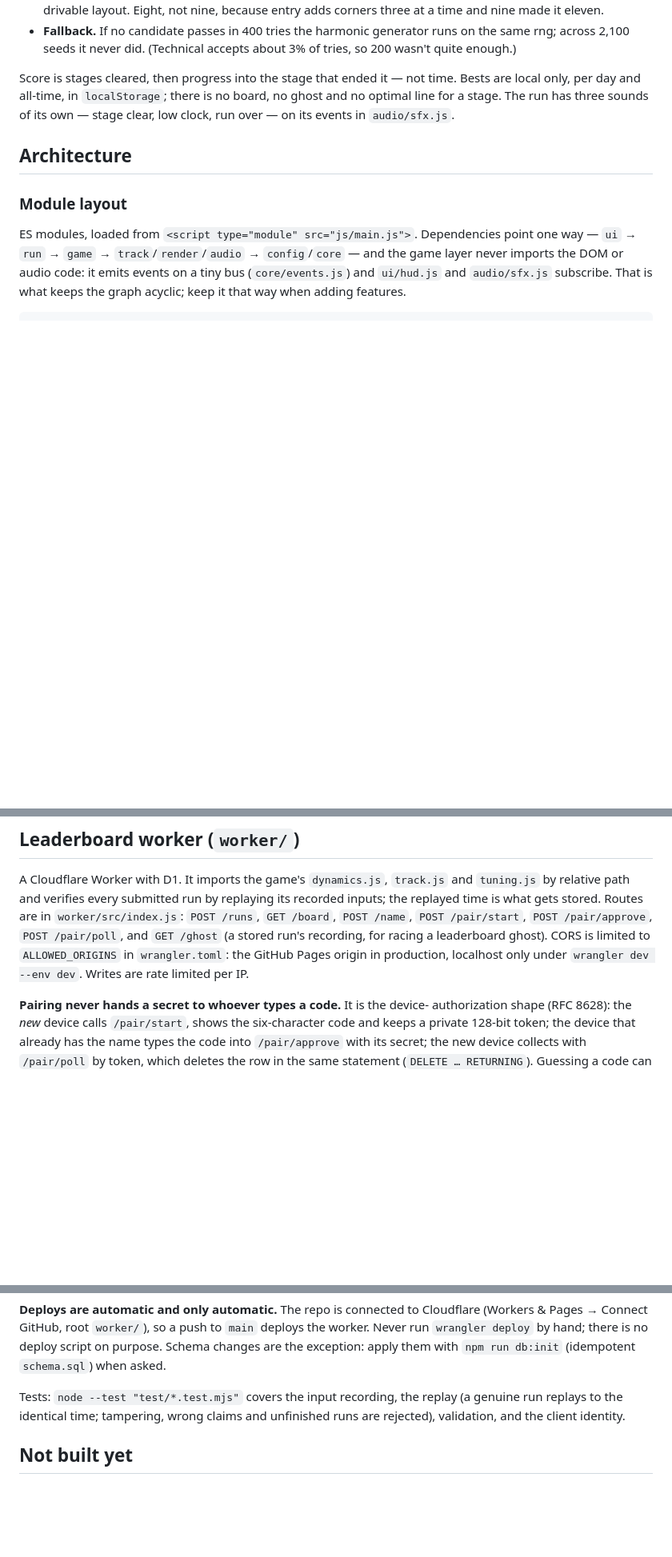
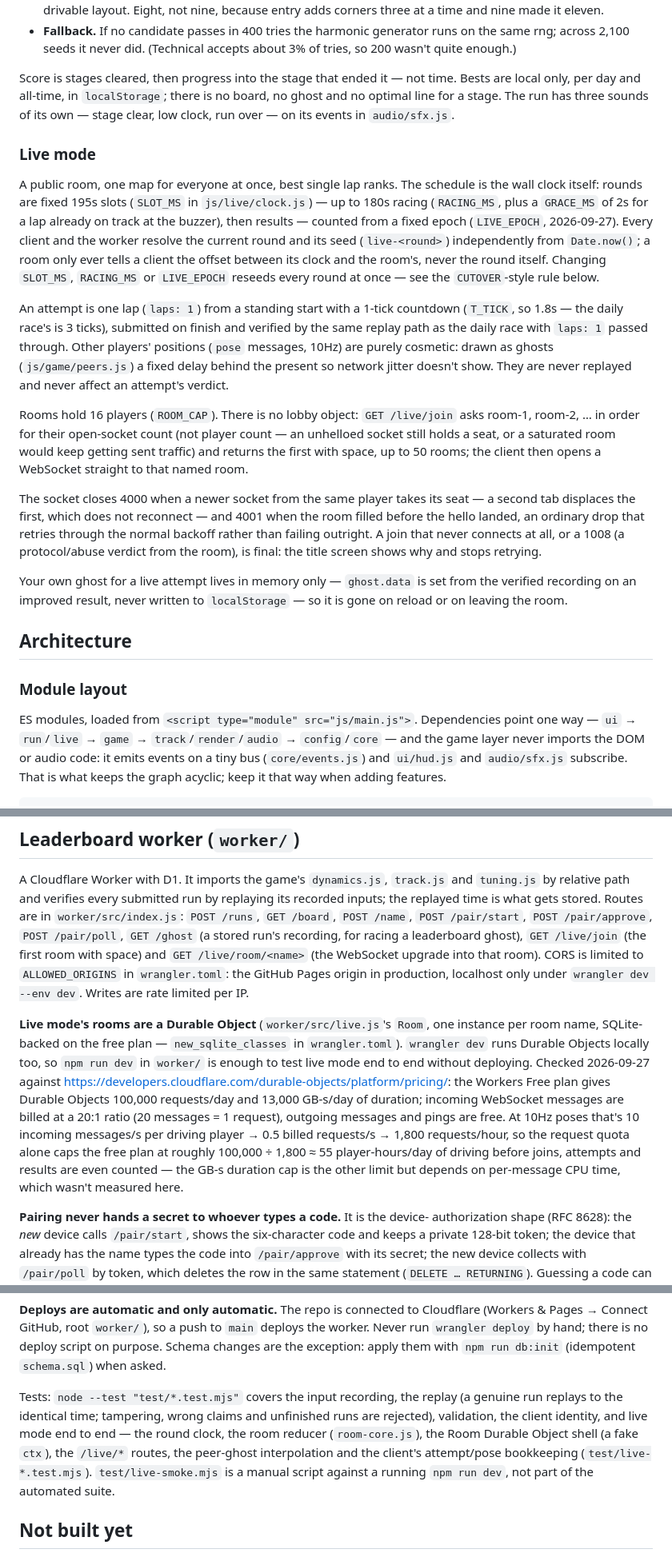
Before and after one commit to ryanmarc/neondrift, a Markdown page: CLAUDE.md, 3 parts joined by grey strips. Shown at 80% size. Rendered like a GitHub page; blank space fills up the shorter version.

Commit message:
Docs: live mode

```diff
--- a/CLAUDE.md
+++ b/CLAUDE.md
@@ -277,12 +277,50 @@ time. Bests are local only, per day and all-time, in `localStorage`; there is
 no board, no ghost and no optimal line for a stage. The run has three sounds
 of its own — stage clear, low clock, run over — on its events in `audio/sfx.js`.
 
+### Live mode
+
+A public room, one map for everyone at once, best single lap ranks. The
+schedule is the wall clock itself: rounds are fixed 195s slots (`SLOT_MS` in
+`js/live/clock.js`) — up to 180s racing (`RACING_MS`, plus a `GRACE_MS` of
+2s for a lap already on track at the buzzer), then results — counted from a
+fixed epoch (`LIVE_EPOCH`, 2026-09-27). Every client and the worker resolve
+the current round and its seed (`live-<round>`) independently from
+`Date.now()`; a room only ever tells a client the offset between its clock
+and the room's, never the round itself. Changing `SLOT_MS`, `RACING_MS` or
+`LIVE_EPOCH` reseeds every round at once — see the `CUTOVER`-style rule
+below.
+
+An attempt is one lap (`laps: 1`) from a standing start with a 1-tick
+countdown (`T_TICK`, so 1.8s — the daily race's is 3 ticks), submitted on
+finish and verified by the same replay path as the daily race with `laps: 1`
+passed through. Other players' positions (`pose` messages, 10Hz) are purely
+cosmetic: drawn as ghosts (`js/game/peers.js`) a fixed delay behind the
+present so network jitter doesn't show. They are never replayed and never
+affect an attempt's verdict.
+
+Rooms hold 16 players (`ROOM_CAP`). There is no lobby object: `GET
+/live/join` asks room-1, room-2, … in order for their open-socket count (not
+player count — an unhelloed socket still holds a seat, or a saturated room
+would keep getting sent traffic) and returns the first with space, up to 50
+rooms; the client then opens a WebSocket straight to that named room.
+
+The socket closes 4000 when a newer socket from the same player takes its
+seat — a second tab displaces the first, which does not reconnect — and 4001
+when the room filled before the hello landed, an ordinary drop that retries
+through the normal backoff rather than failing outright. A join that never
+connects at all, or a 1008 (a protocol/abuse verdict from the room), is
+final: the title screen shows why and stops retrying.
+
+Your own ghost for a live attempt lives in memory only — `ghost.data` is set
+from the verified recording on an improved result, never written to
+`localStorage` — so it is gone on reload or on leaving the room.
+
 ## Architecture
 
 ### Module layout
 
 ES modules, loaded from `<script type="module" src="js/main.js">`. Dependencies
-point one way — `ui` → `run` → `game` → `track`/`render`/`audio` → `config`/`core` —
+point one way — `ui` → `run`/`live` → `game` → `track`/`render`/`audio` → `config`/`core` —
 and the game layer never imports the DOM or audio code: it emits events on a
 tiny bus (`core/events.js`) and `ui/hud.js` and `audio/sfx.js` subscribe.
 That is what keeps the graph acyclic; keep it that way when adding features.
@@ -738,10 +791,27 @@ A Cloudflare Worker with D1. It imports the game's `dynamics.js`, `track.js`
 and `tuning.js` by relative path and verifies every submitted run by replaying
 its recorded inputs; the replayed time is what gets stored. Routes are in
 `worker/src/index.js`: `POST /runs`, `GET /board`, `POST /name`,
-`POST /pair/start`, `POST /pair/approve`, `POST /pair/poll`, and `GET /ghost`
-(a stored run's recording, for racing a leaderboard ghost). CORS is limited to `ALLOWED_ORIGINS`
+`POST /pair/start`, `POST /pair/approve`, `POST /pair/poll`, `GET /ghost`
+(a stored run's recording, for racing a leaderboard ghost), `GET /live/join`
+(the first room with space) and `GET /live/room/<name>` (the WebSocket
+upgrade into that room). CORS is limited to `ALLOWED_ORIGINS`
 in `wrangler.toml`: the GitHub Pages origin in production, localhost only
 under `wrangler dev --env dev`. Writes are rate limited per IP.
+
+**Live mode's rooms are a Durable Object** (`worker/src/live.js`'s `Room`,
+one instance per room name, SQLite-backed on the free plan —
+`new_sqlite_classes` in `wrangler.toml`). `wrangler dev` runs Durable
+Objects locally too, so `npm run dev` in `worker/` is enough to test live
+mode end to end without deploying. Checked 2026-09-27 against
+https://developers.cloudflare.com/durable-objects/platform/pricing/: the
+Workers Free plan gives Durable Objects 100,000 requests/day and
+13,000 GB-s/day of duration; incoming WebSocket messages are billed at a
+20:1 ratio (20 messages = 1 request), outgoing messages and pings are free.
+At 10Hz poses that's 10 incoming messages/s per driving player → 0.5 billed
+requests/s → 1,800 requests/hour, so the request quota alone caps the free
+plan at roughly 100,000 ÷ 1,800 ≈ 55 player-hours/day of driving before
+joins, attempts and results are even counted — the GB-s duration cap is the
+other limit but depends on per-message CPU time, which wasn't measured here.
 
 **Pairing never hands a secret to whoever types a code.** It is the device-
 authorization shape (RFC 8628): the *new* device calls `/pair/start`, shows
@@ -776,7 +846,12 @@ deploy script on purpose. Schema changes are the exception: apply them with
 
 Tests: `node --test "test/*.test.mjs"` covers the input recording, the replay (a genuine
 run replays to the identical time; tampering, wrong claims and unfinished runs
-are rejected), validation, and the client identity.
+are rejected), validation, the client identity, and live mode end to end —
+the round clock, the room reducer (`room-core.js`), the Room Durable Object
+shell (a fake `ctx`), the `/live/*` routes, the peer-ghost interpolation and
+the client's attempt/pose bookkeeping (`test/live-*.test.mjs`).
+`test/live-smoke.mjs` is a manual script against a running `npm run dev`, not
+part of the automated suite.
 
 ## Not built yet
 
```
Also changed, not shown: other parts of CLAUDE.md (+27 -0 lines).
